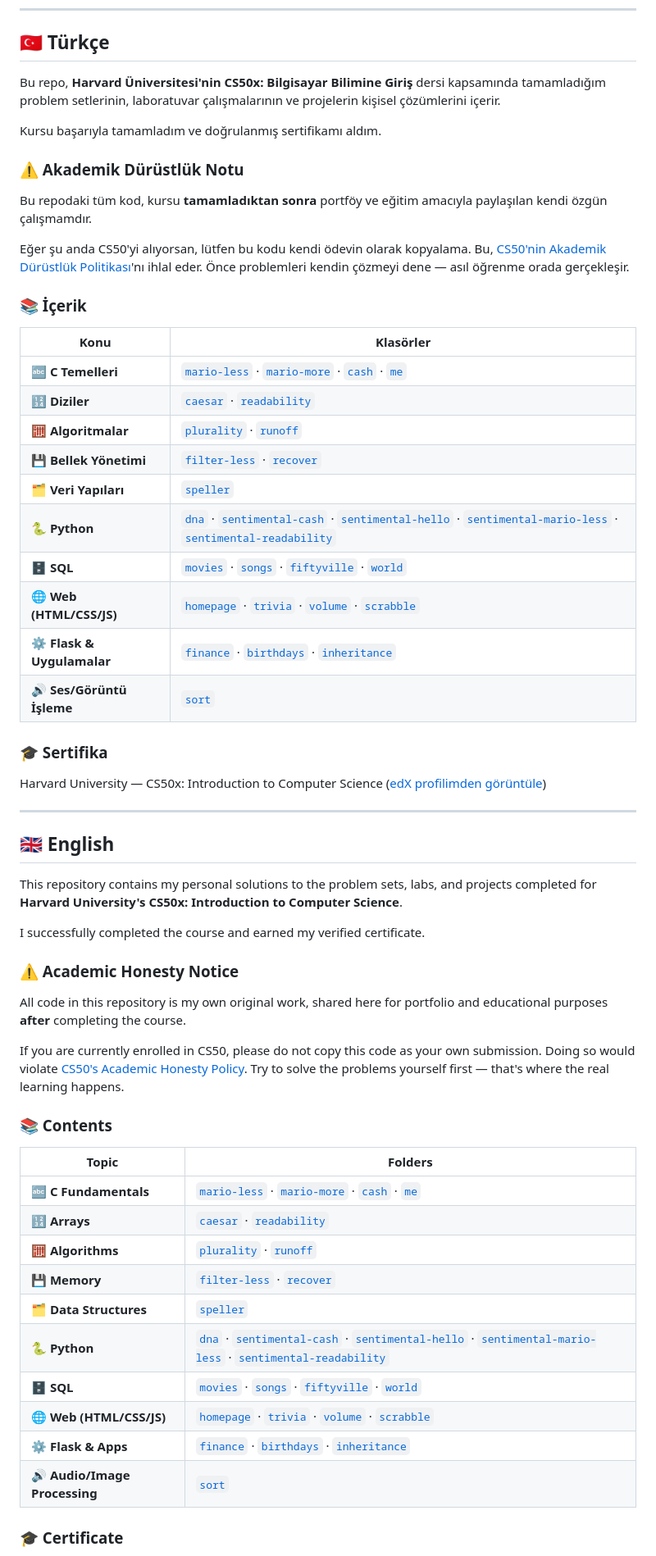
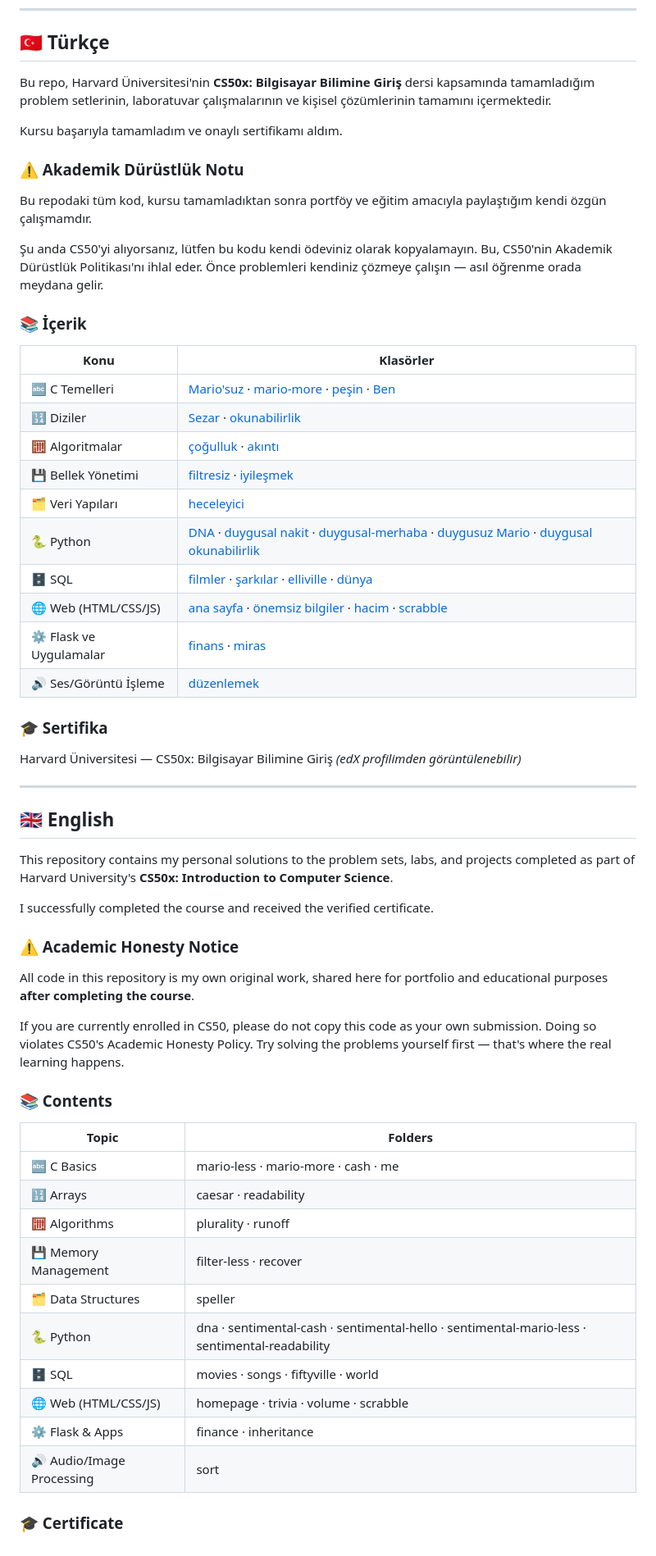
Before and after one commit to aleynabc/cs50x, a Markdown page: README.md, the part around one of its changes. Shown at 82% size. Rendered like a GitHub page.

```diff
--- a/README.md
+++ b/README.md
@@ -18,63 +7,63 @@
 
 ## 🇹🇷 Türkçe
 
-Bu repo, **Harvard Üniversitesi'nin CS50x: Bilgisayar Bilimine Giriş** dersi kapsamında tamamladığım problem setlerinin, laboratuvar çalışmalarının ve projelerin kişisel çözümlerini içerir.
+Bu repo, Harvard Üniversitesi'nin **CS50x: Bilgisayar Bilimine Giriş** dersi kapsamında tamamladığım problem setlerinin, laboratuvar çalışmalarının ve kişisel çözümlerinin tamamını içermektedir.
 
-Kursu başarıyla tamamladım ve doğrulanmış sertifikamı aldım.
+Kursu başarıyla tamamladım ve onaylı sertifikamı aldım.
 
 ### ⚠️ Akademik Dürüstlük Notu
 
-Bu repodaki tüm kod, kursu **tamamladıktan sonra** portföy ve eğitim amacıyla paylaşılan kendi özgün çalışmamdır.
+Bu repodaki tüm kod, kursu tamamladıktan sonra portföy ve eğitim amacıyla paylaştığım kendi özgün çalışmamdır.
 
-Eğer şu anda CS50'yi alıyorsan, lütfen bu kodu kendi ödevin olarak kopyalama. Bu, [CS50'nin Akademik Dürüstlük Politikası](https://cs50.harvard.edu/x/2024/honesty/)'nı ihlal eder. Önce problemleri kendin çözmeyi dene — asıl öğrenme orada gerçekleşir.
+Şu anda CS50'yi alıyorsanız, lütfen bu kodu kendi ödeviniz olarak kopyalamayın. Bu, CS50'nin Akademik Dürüstlük Politikası'nı ihlal eder. Önce problemleri kendiniz çözmeye çalışın — asıl öğrenme orada meydana gelir.
 
 ### 📚 İçerik
 
 | Konu | Klasörler |
 |---|---|
-| 🔤 **C Temelleri** | [`mario-less`](./mario-less) · [`mario-more`](./mario-more) · [`cash`](./cash) · [`me`](./me) |
-| 🔢 **Diziler** | [`caesar`](./caesar) · [`readability`](./readability) |
-| 🧮 **Algoritmalar** | [`plurality`](./plurality) · [`runoff`](./runoff) |
-| 💾 **Bellek Yönetimi** | [`filter-less`](./filter-less) · [`recover`](./recover) |
-| 🗂️ **Veri Yapıları** | [`speller`](./speller) |
-| 🐍 **Python** | [`dna`](./dna) · [`sentimental-cash`](./sentimental-cash) · [`sentimental-hello`](./sentimental-hello) · [`sentimental-mario-less`](./sentimental-mario-less) · [`sentimental-readability`](./sentimental-readability) |
-| 🗄️ **SQL** | [`movies`](./movies) · [`songs`](./songs) · [`fiftyville`](./fiftyville) · [`world`](./world) |
-| 🌐 **Web (HTML/CSS/JS)** | [`homepage`](./homepage) · [`trivia`](./trivia) · [`volume`](./volume) · [`scrabble`](./scrabble) |
-| ⚙️ **Flask & Uygulamalar** | [`finance`](./finance) · [`birthdays`](./birthdays) · [`inheritance`](./inheritance) |
-| 🔊 **Ses/Görüntü İşleme** | [`sort`](./sort) |
+| 🔤 C Temelleri | [Mario'suz](./Mario'suz) · [mario-more](./mario-more) · [peşin](./peşin) · [Ben](./Ben) |
+| 🔢 Diziler | [Sezar](./Sezar) · [okunabilirlik](./okunabilirlik) |
+| 🧮 Algoritmalar | [çoğulluk](./çoğulluk) · [akıntı](./akıntı) |
+| 💾 Bellek Yönetimi | [filtresiz](./filtresiz) · [iyileşmek](./iyileşmek) |
+| 🗂️ Veri Yapıları | [heceleyici](./heceleyici) |
+| 🐍 Python | [DNA](./DNA) · [duygusal nakit](./duygusal%20nakit) · [duygusal-merhaba](./duygusal-merhaba) · [duygusuz Mario](./duygusuz%20Mario) · [duygusal okunabilirlik](./duygusal%20okunabilirlik) |
+| 🗄️ SQL | [filmler](./filmler) · [şarkılar](./şarkılar) · [elliville](./elliville) · [dünya](./dünya) |
+| 🌐 Web (HTML/CSS/JS) | [ana sayfa](./ana%20sayfa) · [önemsiz bilgiler](./önemsiz%20bilgiler) · [hacim](./hacim) · [scrabble](./scrabble) |
+| ⚙️ Flask ve Uygulamalar | [finans](./finans) · [miras](./miras) |
+| 🔊 Ses/Görüntü İşleme | [düzenlemek](./düzenlemek) |
 
 ### 🎓 Sertifika
 
-Harvard University — CS50x: Introduction to Computer Science ([edX profilimden görüntüle](https://profile.edx.org/u/aleynabc))
+Harvard Üniversitesi — CS50x: Bilgisayar Bilimine Giriş *(edX profilimden görüntülenebilir)*
 
 ---
 
 ## 🇬🇧 English
 
-This repository contains my personal solutions to the problem sets, labs, and projects completed for **Harvard University's CS50x: Introduction to Computer Science**.
+This repository contains my personal solutions to the problem sets, labs, and projects completed as part of Harvard University's **CS50x: Introduction to Computer Science**.
 
-I successfully completed the course and earned my verified certificate.
+I successfully completed the course and received the verified certificate.
 
 ### ⚠️ Academic Honesty Notice
 
-All code in this repository is my own original work, shared here for portfolio and educational purposes **after** completing the course.
+All code in this repository is my own original work, shared here for portfolio and educational purposes **after completing the course**.
 
-If you are currently enrolled in CS50, please do not copy this code as your own submission. Doing so would violate [CS50's Academic Honesty Policy](https://cs50.harvard.edu/x/2024/honesty/). Try to solve the problems yourself first — that's where the real learning happens.
+If you are currently enrolled in CS50, please do not copy this code as your own submission. Doing so violates CS50's Academic Honesty Policy. Try solving the problems yourself first — that's where the real learning happens.
 
 ### 📚 Contents
 
 | Topic | Folders |
 |---|---|
-| 🔤 **C Fundamentals** | [`mario-less`](./mario-less) · [`mario-more`](./mario-more) · [`cash`](./cash) · [`me`](./me) |
-| 🔢 **Arrays** | [`caesar`](./caesar) · [`readability`](./readability) |
-| 🧮 **Algorithms** | [`plurality`](./plurality) · [`runoff`](./runoff) |
-| 💾 **Memory** | [`filter-less`](./filter-less) · [`recover`](./recover) |
-| 🗂️ **Data Structures** | [`speller`](./speller) |
-| 🐍 **Python** | [`dna`](./dna) · [`sentimental-cash`](./sentimental-cash) · [`sentimental-hello`](./sentimental-hello) · [`sentimental-mario-less`](./sentimental-mario-less) · [`sentimental-readability`](./sentimental-readability) |
-| 🗄️ **SQL** | [`movies`](./movies) · [`songs`](./songs) · [`fiftyville`](./fiftyville) · [`world`](./world) |
-| 🌐 **Web (HTML/CSS/JS)** | [`homepage`](./homepage) · [`trivia`](./trivia) · [`volume`](./volume) · [`scrabble`](./scrabble) |
-| ⚙️ **Flask & Apps** | [`finance`](./finance) · [`birthdays`](./birthdays) · [`inheritance`](./inheritance) |
-| 🔊 **Audio/Image Processing** | [`sort`](./sort) |
+| 🔤 C Basics | mario-less · mario-more · cash · me |
+| 🔢 Arrays | caesar · readability |
+| 🧮 Algorithms | plurality · runoff |
+| 💾 Memory Management | filter-less · recover |
+| 🗂️ Data Structures | speller |
+| 🐍 Python | dna · sentimental-cash · sentimental-hello · sentimental-mario-less · sentimental-readability |
+| 🗄️ SQL | movies · songs · fiftyville · world |
+| 🌐 Web (HTML/CSS/JS) | homepage · trivia · volume · scrabble |
+| ⚙️ Flask & Apps | finance · inheritance |
+| 🔊 Audio/Image Processing | sort |
 
 ### 🎓 Certificate
 
```
Also changed, not shown: other parts of README.md (+7 -20 lines).
